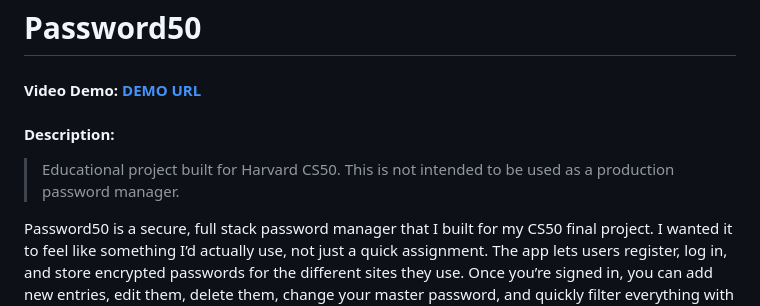
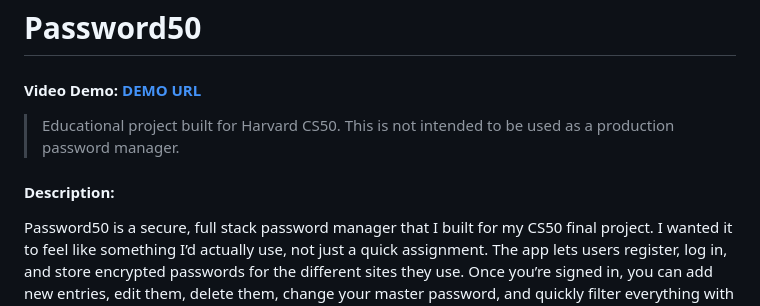
Before and after one commit to dcdjr/password50, a Markdown page: README.md, the part around the change. GitHub-like rendering.

```diff
--- a/README.md
+++ b/README.md
@@ -1,8 +1,8 @@
 # Password50
 #### Video Demo: [DEMO URL](https://youtu.be/RPW19hCJn6E)
+> Educational project built for Harvard CS50. This is not intended to be used as a production password manager.
 #### Description:
 
-> Educational project built for Harvard CS50. This is not intended to be used as a production password manager.
 
 Password50 is a secure, full stack password manager that I built for my CS50 final project. I wanted it to feel like something I’d actually use, not just a quick assignment. The app lets users register, log in, and store encrypted passwords for the different sites they use. Once you’re signed in, you can add new entries, edit them, delete them, change your master password, and quickly filter everything with a search bar.
 
```
